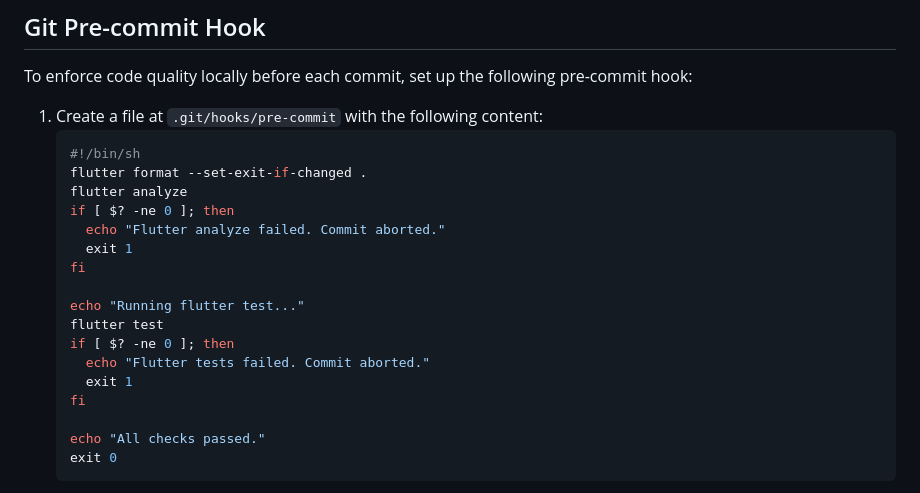
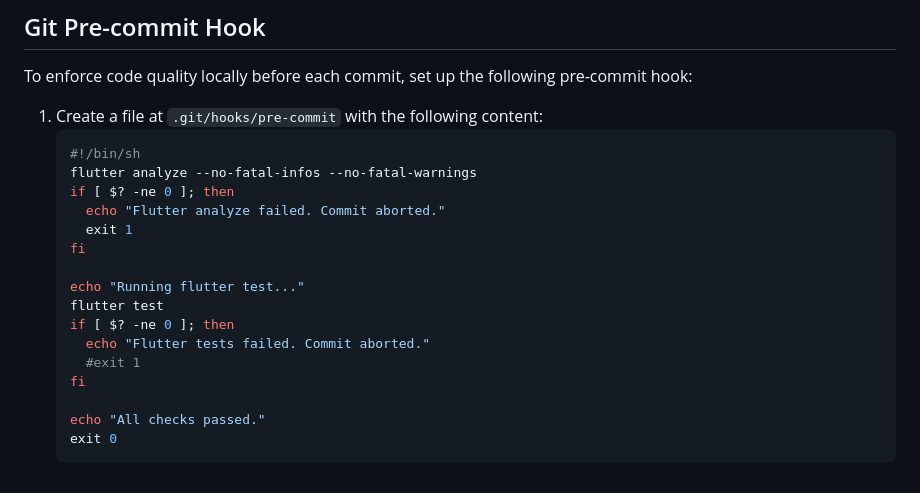
Before and after one commit to Pragament/flutter_loan_lend_EMI_manager_app, a Markdown page: README.md, the part around the change. Drawn GitHub-style.

Commit message:
readme instructions

````diff
--- a/README.md
+++ b/README.md
@@ -161,8 +161,7 @@ To enforce code quality locally before each commit, set up the following pre-com
 1. Create a file at `.git/hooks/pre-commit` with the following content:
     ```sh
     #!/bin/sh
-    flutter format --set-exit-if-changed .
-    flutter analyze
+    flutter analyze --no-fatal-infos --no-fatal-warnings
     if [ $? -ne 0 ]; then
       echo "Flutter analyze failed. Commit aborted."
       exit 1
@@ -172,7 +171,7 @@ To enforce code quality locally before each commit, set up the following pre-com
     flutter test
     if [ $? -ne 0 ]; then
       echo "Flutter tests failed. Commit aborted."
-      exit 1
+      #exit 1
     fi
 
     echo "All checks passed."
````
